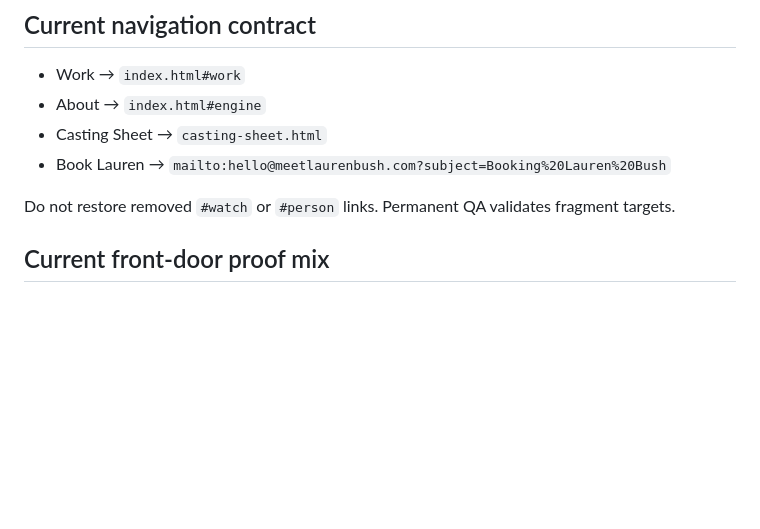
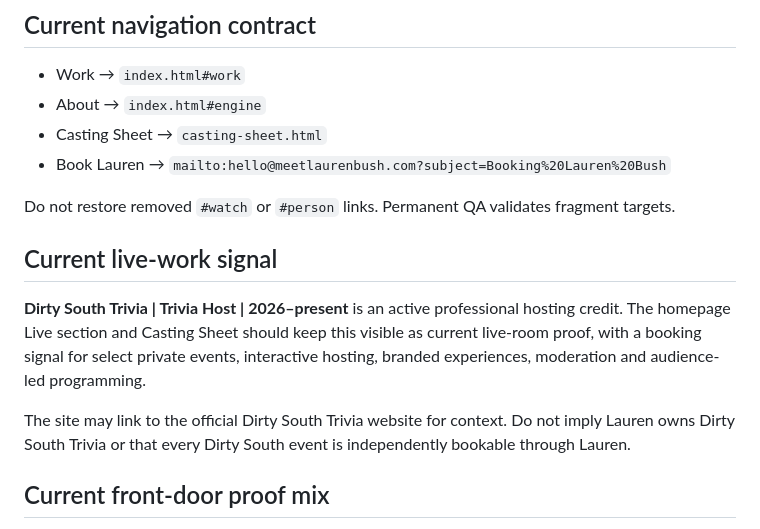
Before and after one commit to laurenbush305/meetlaurenbush, a Markdown page: CURRENT-SITE-AUTHORITY.md, the part around the change. Drawn GitHub-style; blank space fills up the shorter version.

Commit message:
Document current Dirty South Trivia hosting credit

```diff
--- a/CURRENT-SITE-AUTHORITY.md
+++ b/CURRENT-SITE-AUTHORITY.md
@@ -28,6 +28,12 @@ Deeper proof lives in the Casting Sheet and project files.
 - Book Lauren → `mailto:hello@meetlaurenbush.com?subject=Booking%20Lauren%20Bush`
 
 Do not restore removed `#watch` or `#person` links. Permanent QA validates fragment targets.
+
+## Current live-work signal
+
+**Dirty South Trivia | Trivia Host | 2026–present** is an active professional hosting credit. The homepage Live section and Casting Sheet should keep this visible as current live-room proof, with a booking signal for select private events, interactive hosting, branded experiences, moderation and audience-led programming.
+
+The site may link to the official Dirty South Trivia website for context. Do not imply Lauren owns Dirty South Trivia or that every Dirty South event is independently bookable through Lauren.
 
 ## Current front-door proof mix
 
```
